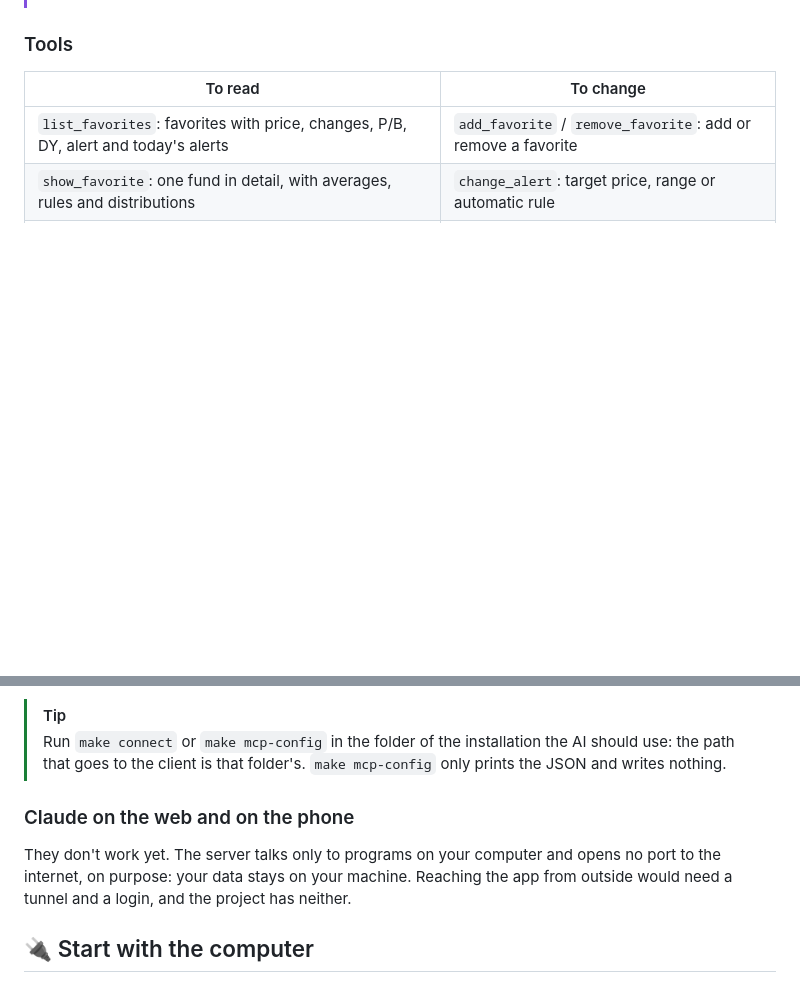
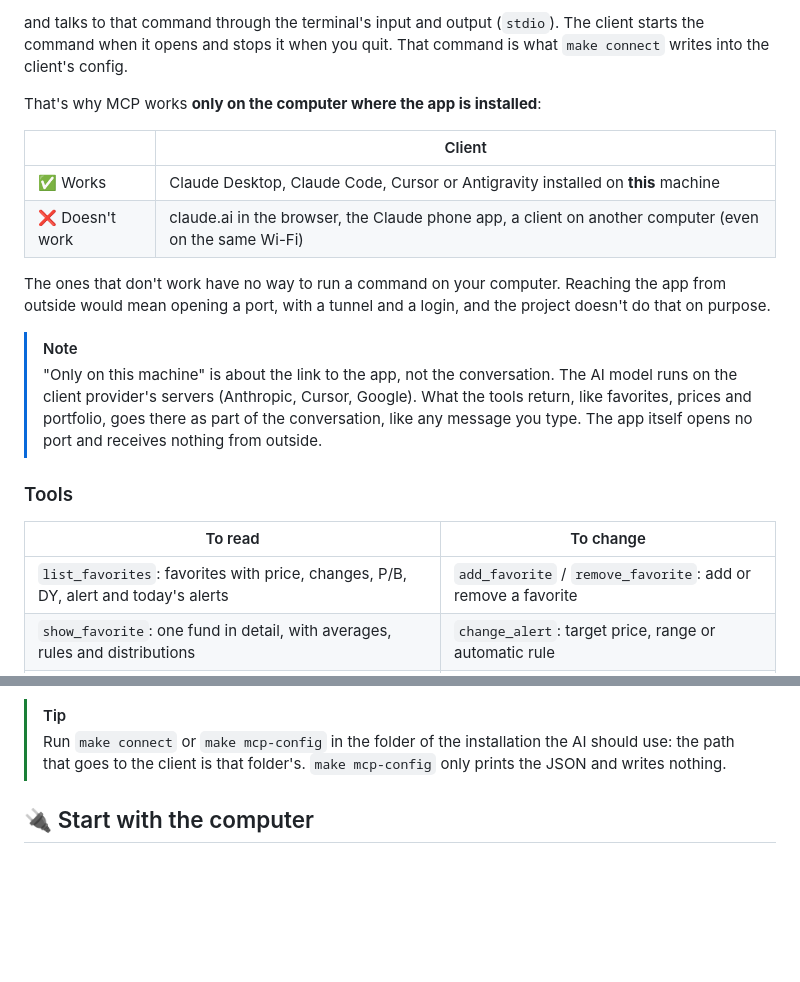
Before and after one commit to Alancfops/me-avisa-AI, a Markdown page: README.en.md, 2 parts joined by grey strips. GitHub-like rendering; blank space fills up the shorter version.

```diff
--- a/README.en.md
+++ b/README.en.md
@@ -461,3 +476,24 @@ Other requests that work:
+and talks to that command through the terminal's input and output (`stdio`). The client
+starts the command when it opens and stops it when you quit. That command is what
+`make connect` writes into the client's config.
+
+That's why MCP works **only on the computer where the app is installed**:
+
+| | Client |
+|---|---|
+| ✅ Works | Claude Desktop, Claude Code, Cursor or Antigravity installed on **this** machine |
+| ❌ Doesn't work | claude.ai in the browser, the Claude phone app, a client on another computer (even on the same Wi-Fi) |
+
+The ones that don't work have no way to run a command on your computer. Reaching the app
+from outside would mean opening a port, with a tunnel and a login, and the project doesn't
+do that on purpose.
+
+> [!NOTE]
+> "Only on this machine" is about the link to the app, not the conversation. The AI model
+> runs on the client provider's servers (Anthropic, Cursor, Google). What the tools return,
+> like favorites, prices and portfolio, goes there as part of the conversation, like any
+> message you type. The app itself opens no port and receives nothing from outside.
+
 ### Tools
 
 | To read | To change |
@@ -549,12 +626,6 @@ Other local MCP clients follow the same idea: a command that opens the server ov
 > Run `make connect` or `make mcp-config` in the folder of the installation the AI should
 > use: the path that goes to the client is that folder's. `make mcp-config` only prints the
 > JSON and writes nothing.
-
-### Claude on the web and on the phone
-
-They don't work yet. The server talks only to programs on your computer and opens no port
-to the internet, on purpose: your data stays on your machine. Reaching the app from outside
-would need a tunnel and a login, and the project has neither.
 
 ## 🔌 Start with the computer
 
```
Also changed, not shown: other parts of README.en.md (+56 -0 lines), README.md (+77 -6 lines).
